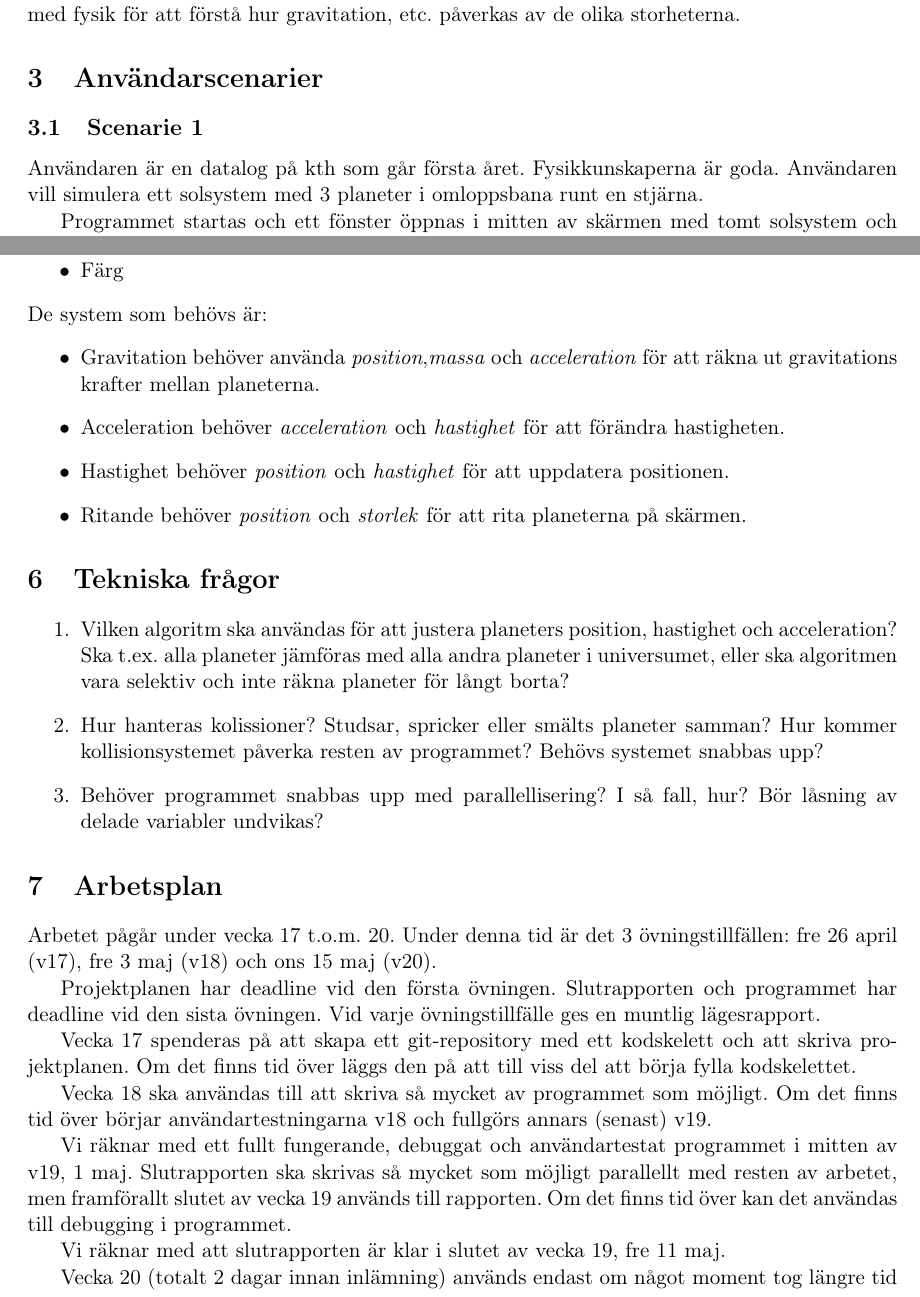
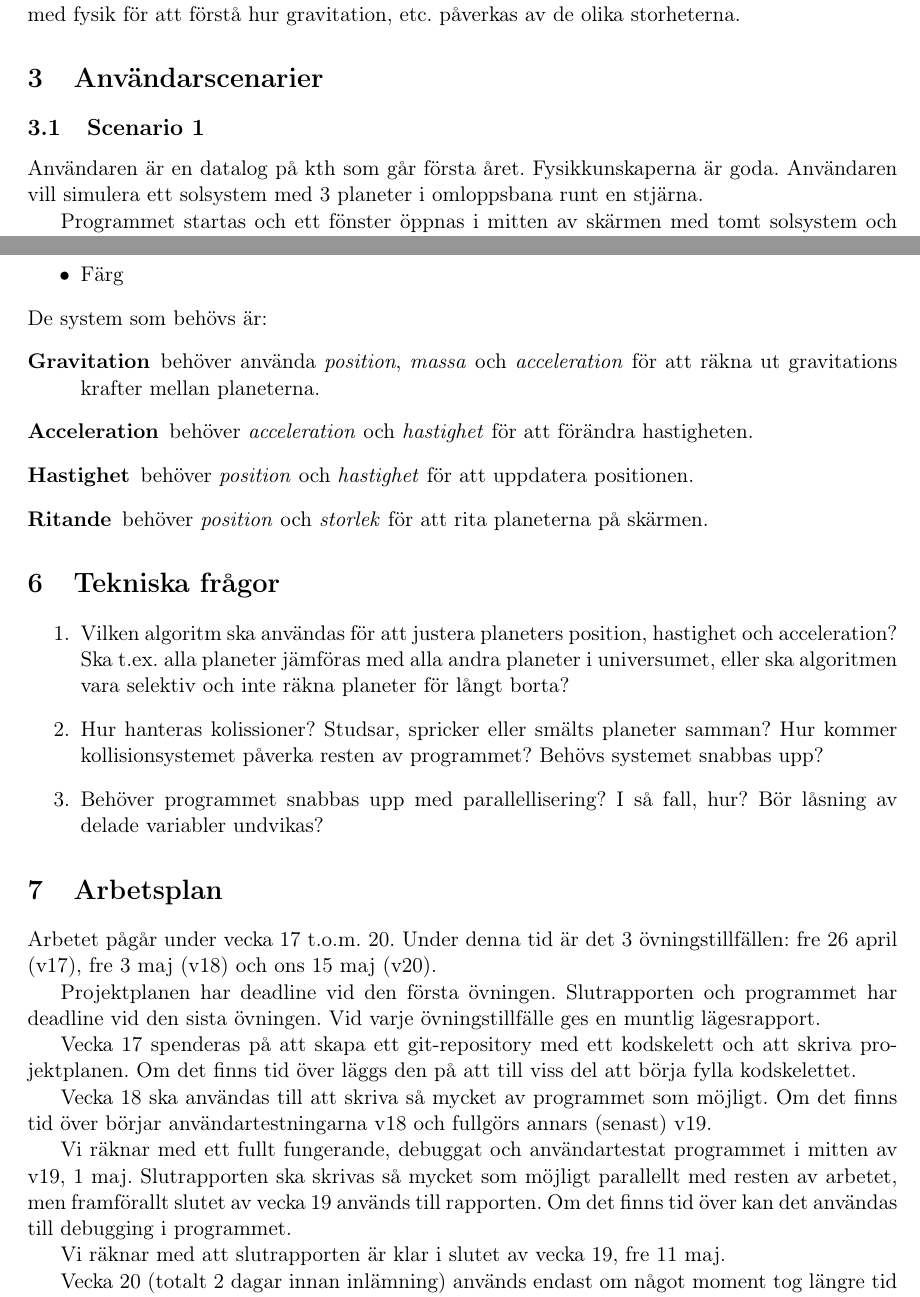
Before and after one commit to jesajx/inda12-proj, a LaTeX document (doc/plan.tex, which reads doc/section3/A.tex, doc/section5/A.tex): two parts of pages 1 and 3 of 3, joined at a grey line, cut so that both start at the same text. Compiled offline with pdfLaTeX.

Commit message:
Generated a plan.pdf. Edited some sections.

```diff
--- a/doc/section3/A.tex
+++ b/doc/section3/A.tex
@@ -1,5 +1,5 @@
 
-\subsection{Scenarie 1}
+\subsection{Scenario 1}
 
 Användaren är en datalog på kth som går första året.
 Fysikkunskaperna är goda.
--- a/doc/section5/A.tex
+++ b/doc/section5/A.tex
@@ -22,14 +22,14 @@ Planeterna ska ha följande komponenter:
 
 \noindent
 De system som behövs är:
-\begin{itemize}
-    \item Gravitation behöver använda
-        \textit{position},\textit{massa} och \textit{acceleration}
+\begin{description}
+    \item[Gravitation] behöver använda
+        \textit{position}, \textit{massa} och \textit{acceleration}
         för att räkna ut gravitations krafter mellan planeterna.
-    \item Acceleration behöver \textit{acceleration} och \textit{hastighet}
+    \item [Acceleration] behöver \textit{acceleration} och \textit{hastighet}
         för att förändra hastigheten.
-    \item Hastighet behöver \textit{position} och \textit{hastighet}
+    \item [Hastighet] behöver \textit{position} och \textit{hastighet}
         för att uppdatera positionen.
-    \item Ritande behöver \textit{position} och \textit{storlek}
+    \item [Ritande] behöver \textit{position} och \textit{storlek}
         för att rita planeterna på skärmen.
-\end{itemize}
+\end{description}
```
Also changed, not shown: doc/plan.pdf (added), doc/section3/A.tex (2 more changed lines).
